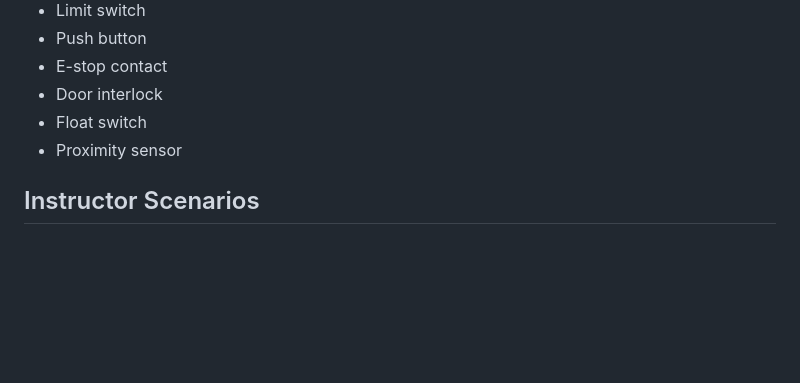
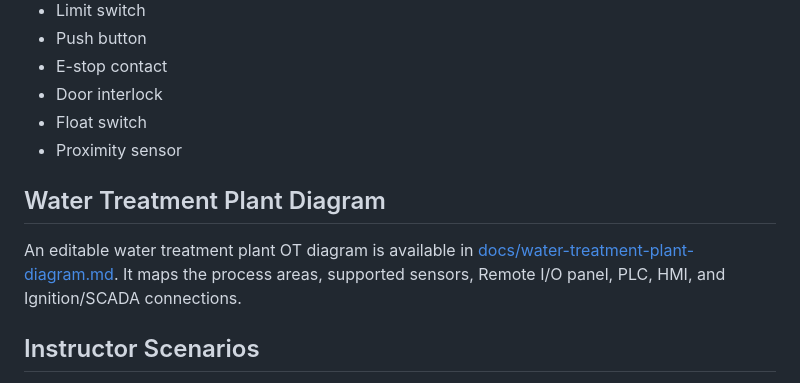
Before and after one commit to miamioh-roseaw/gns3-ics, a Markdown page: README.md, the part around the change. GitHub-like rendering; blank space fills up the shorter version.

Commit message:
Add water treatment plant OT diagram

```diff
--- a/README.md
+++ b/README.md
@@ -70,6 +70,10 @@ The remote I/O panel supports these selectable device types:
 - Float switch
 - Proximity sensor
 
+## Water Treatment Plant Diagram
+
+An editable water treatment plant OT diagram is available in [docs/water-treatment-plant-diagram.md](docs/water-treatment-plant-diagram.md). It maps the process areas, supported sensors, Remote I/O panel, PLC, HMI, and Ignition/SCADA connections.
+
 ## Instructor Scenarios
 
 The remote I/O panel includes an instructor scenario area for injecting common process and safety issues during a lab. Presets currently include:
```
Also changed, not shown: docs/water-treatment-plant-diagram.md (added, +133 -0 lines).
